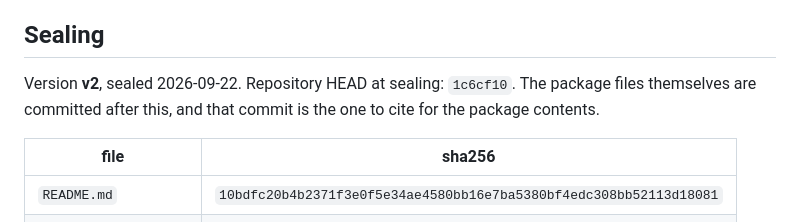
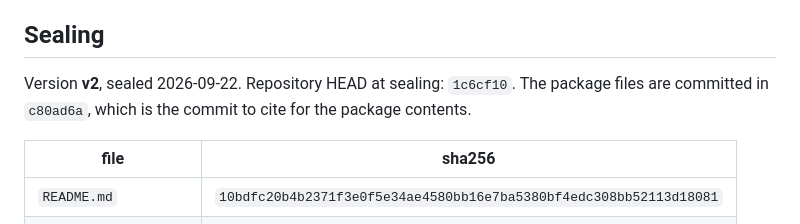
Before and after one commit to amirsultanov0-max/Eclipse-, a Markdown page: eval/category2_v2_examples/package_notes.md, the part around the change. Rendered like a GitHub page.

Commit message:
Category 2 v2: record the sealing commit in the package notes
Co-Authored-By: Claude Opus 5 <noreply@anthropic.com>

```diff
--- a/eval/category2_v2_examples/package_notes.md
+++ b/eval/category2_v2_examples/package_notes.md
@@ -67,7 +67,7 @@ selection. They are to be revealed here only after the package is sealed.
 
 ## Sealing
 
-Version **v2**, sealed 2026-09-22. Repository HEAD at sealing: `1c6cf10`. The package files themselves are committed after this, and that commit is the one to cite for the package contents.
+Version **v2**, sealed 2026-09-22. Repository HEAD at sealing: `1c6cf10`. The package files are committed in `c80ad6a`, which is the commit to cite for the package contents.
 
 | file | sha256 |
 |---|---|
```
